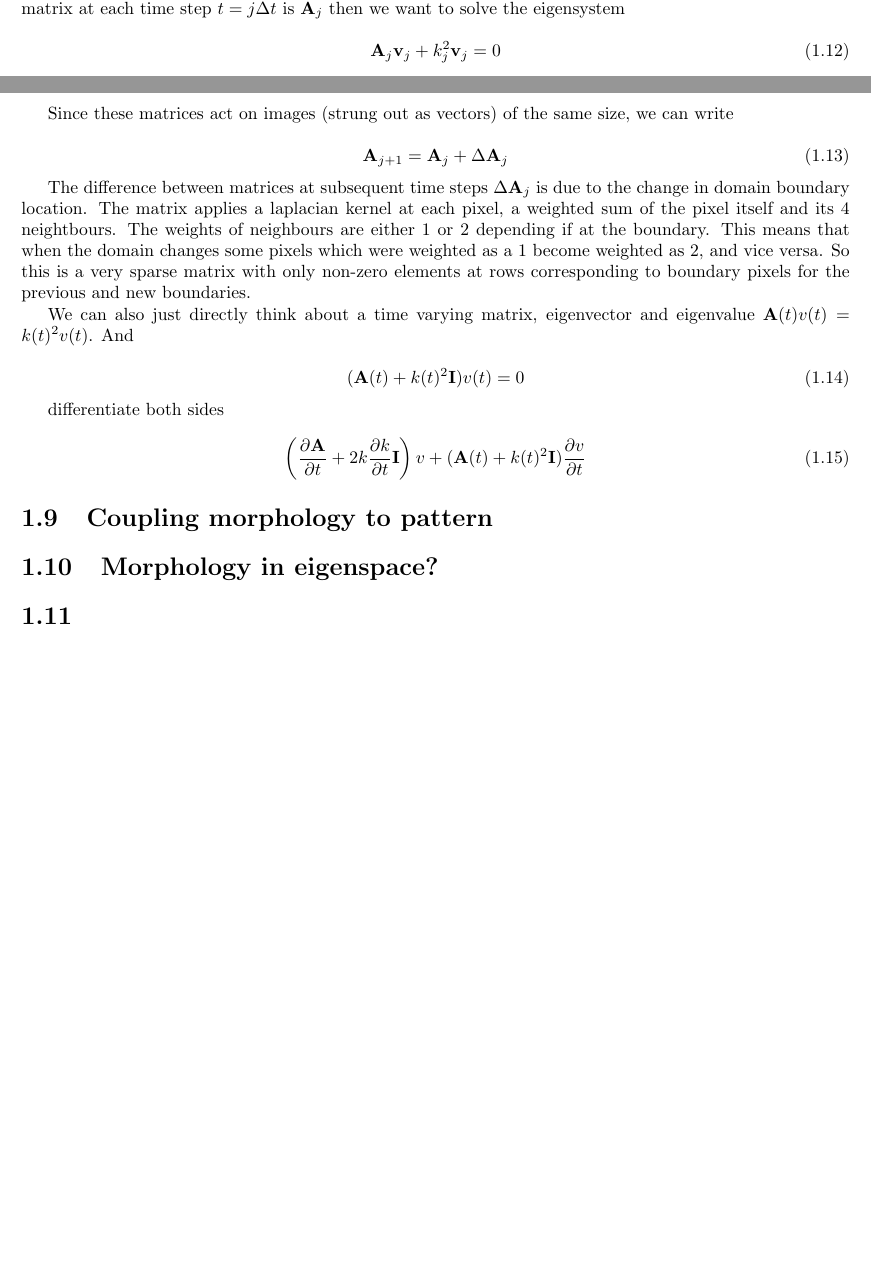
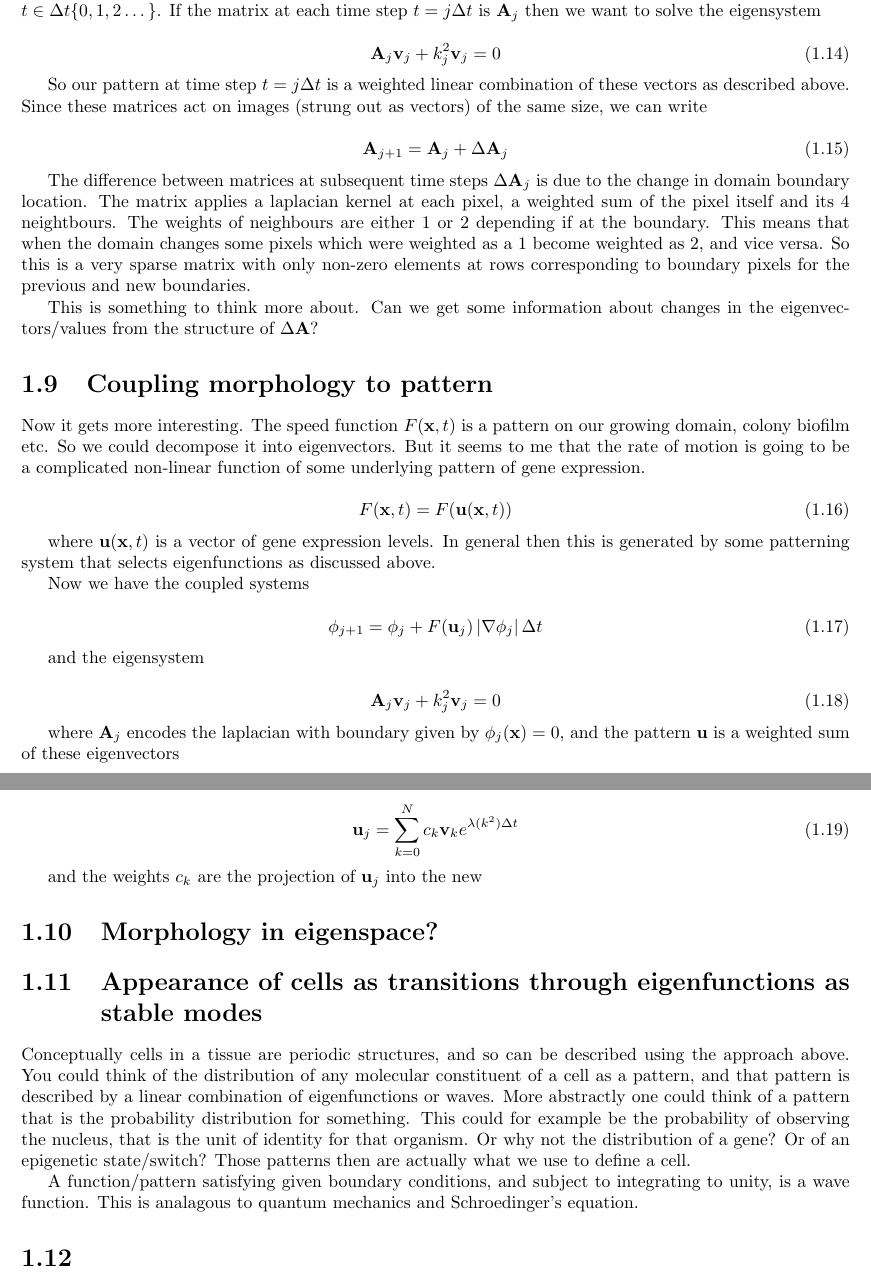
Before and after one commit to RudgeLab/MorphoOrganismos, a LaTeX thesis (theory.tex): two parts of pages 3 and 4 of 4 before the commit and two parts of pages 4 and 5 of 5 after it, joined at a grey line, cut so that both start at the same text, the shorter picture padded with empty space. Compiled offline with pdfLaTeX.

Commit message:
More theory

```diff
--- a/theory.tex
+++ b/theory.tex
@@ -244,10 +266,13 @@ at pixels where $T(\vec{x})<t$, with $t \in \Delta t\{0,1,2\dots\}$. If the
-matrix at each time step $t=j\Delta t$ is $\mat{A}_j$ then we want to solve the
-eigensystem
+at pixels where $T(\vec{x})<t$, or $\phi(\vec{x},t)<0$, with $t \in \Delta
+t\{0,1,2\dots\}$. If the matrix at each time step $t=j\Delta t$ is $\mat{A}_j$
+then we want to solve the eigensystem
 
 \begin{equation}
 \mat{A}_j \vec{v}_j + k_j^2 \vec{v}_j = 0
 \end{equation}
 
+So our pattern at time step $t=j\Delta t$ is a weighted linear combination of
+these vectors as described above.
 Since these matrices act on images (strung out as vectors) of the same size, we
 can write
 
@@ -264,6 +289,10 @@ become weighted as 2, and vice versa. So this is a very sparse matrix with only
 non-zero elements at rows corresponding to boundary pixels for the previous and
 new boundaries.
 
+This is something to think more about. Can we get some information about changes
+in the eigenvectors/values from the structure of $\Delta\mat{A}$?
+
+\begin{comment}
 We can also just directly think about a time varying matrix, eigenvector and
 eigenvalue $\mat{A}(t)v(t) = k(t)^2 v(t)$. And
 
@@ -280,9 +309,64 @@ differentiate both sides
 (\mat{A}(t) + k(t)^2\mat{I}) \frac{\partial v}{\partial t}
 \end{equation}
 
+\end{comment}
+
 \section{Coupling morphology to pattern}
+Now it gets more interesting. The speed function $F(\vec{x},t)$ is
+a pattern on our growing domain, colony biofilm etc. So we could decompose it into
+eigenvectors. But it seems to me that the rate of motion is going to be a
+complicated non-linear function of some underlying pattern of gene expression.
+
+\begin{equation}
+F(\vec{x},t) = F(\vec{u}(\vec{x},t))
+\end{equation}
+
+where $\vec{u}(\vec{x},t)$ is a vector of gene expression levels. In general
+then this is generated by some patterning system that selects eigenfunctions as
+discussed above.
+
+Now we have the coupled systems
+
+\begin{equation}
+\phi_{j+1} = \phi_j + F(\vec{u}_j) \left|\nabla\phi_j\right| \Delta t
+%\frac{\partial \phi}{\partial t} = F(u(\vec{x},t))\left|\nabla\phi(\vec{x})\right|
+\end{equation}
+
+and the eigensystem
+
+\begin{equation}
+\mat{A}_j \vec{v}_j + k_j^2 \vec{v}_j = 0
+\end{equation}
+
+where $\mat{A}_j$ encodes the laplacian with boundary given by
+$\phi_j(\vec{x})=0$, and the pattern $\vec{u}$ is a weighted sum of these
+eigenvectors
+
+\begin{equation}
+\vec{u}_{j} = \sum_{k=0}^{N} c_k \vec{v}_k e^{\lambda(k^2) \Delta t}
+\end{equation}
+
+and the weights $c_k$ are the projection of $\vec{u}_j$ into the new
+
+
 
 \section{Morphology in eigenspace?}
 
+\section{Appearance of cells as transitions through eigenfunctions as stable
+modes}
+Conceptually cells in a tissue are periodic structures, and so can be described
+using the approach above. You could think of the distribution of any molecular
+constituent of a cell as a pattern, and that pattern is described by a linear
+combination of eigenfunctions or waves. More abstractly one could think of a
+pattern that is the probability distribution for something. This could for
+example be the probability of observing the nucleus, that is the unit of
+identity for that organism. Or why not the distribution of a gene? Or of an
+epigenetic state/switch? Those patterns then are actually what we use to define
+a cell.
+
+A function/pattern satisfying given boundary conditions, and subject to
+integrating to unity, is a wave function. This is analagous to quantum mechanics
+and Schroedinger's equation.
+
 \section{}
 \end{document}
```
Also changed, not shown: theory.pdf, theory.tex (50 more changed lines).
